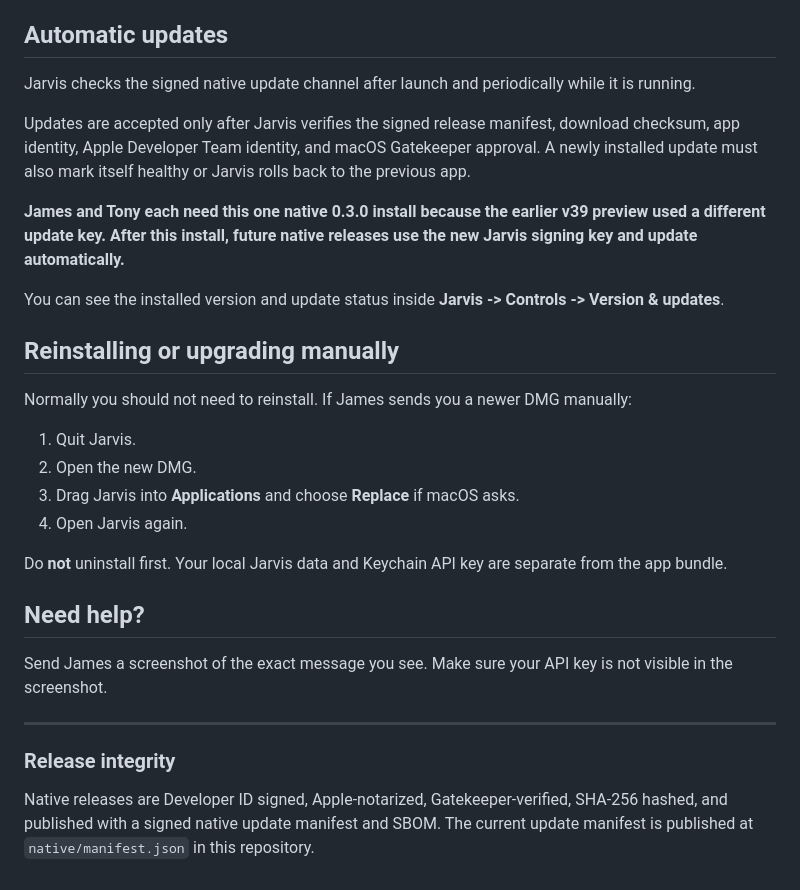
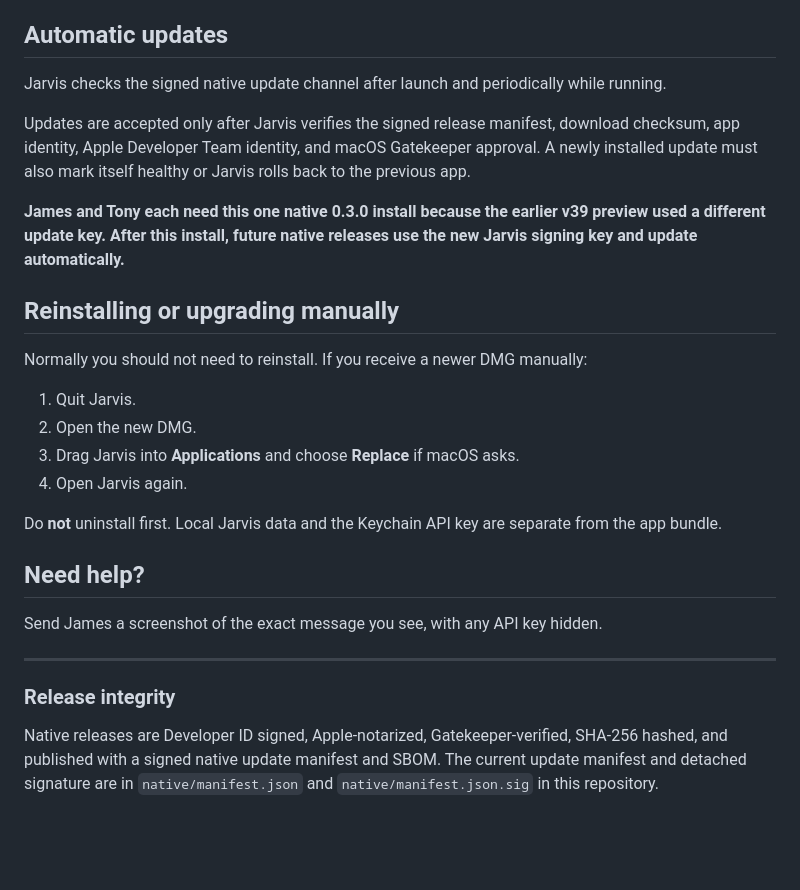
Before and after one commit to JT5D/jarvis-releases, a Markdown page: README.md, the part around one of its changes. Rendered like a GitHub page; blank space fills up the shorter version.

```diff
--- a/README.md
+++ b/README.md
@@ -50,31 +70,29 @@ For a client/demo session, you can also tell Jarvis what role or scenario to use
 
 ## Automatic updates
 
-Jarvis checks the signed native update channel after launch and periodically while it is running.
+Jarvis checks the signed native update channel after launch and periodically while running.
 
 Updates are accepted only after Jarvis verifies the signed release manifest, download checksum, app identity, Apple Developer Team identity, and macOS Gatekeeper approval. A newly installed update must also mark itself healthy or Jarvis rolls back to the previous app.
 
 **James and Tony each need this one native 0.3.0 install because the earlier v39 preview used a different update key. After this install, future native releases use the new Jarvis signing key and update automatically.**
 
-You can see the installed version and update status inside **Jarvis -> Controls -> Version & updates**.
-
 ## Reinstalling or upgrading manually
 
-Normally you should not need to reinstall. If James sends you a newer DMG manually:
+Normally you should not need to reinstall. If you receive a newer DMG manually:
 
 1. Quit Jarvis.
 2. Open the new DMG.
 3. Drag Jarvis into **Applications** and choose **Replace** if macOS asks.
 4. Open Jarvis again.
 
-Do **not** uninstall first. Your local Jarvis data and Keychain API key are separate from the app bundle.
+Do **not** uninstall first. Local Jarvis data and the Keychain API key are separate from the app bundle.
 
 ## Need help?
 
-Send James a screenshot of the exact message you see. Make sure your API key is not visible in the screenshot.
+Send James a screenshot of the exact message you see, with any API key hidden.
 
 ---
 
 ### Release integrity
 
-Native releases are Developer ID signed, Apple-notarized, Gatekeeper-verified, SHA-256 hashed, and published with a signed native update manifest and SBOM. The current update manifest is published at `native/manifest.json` in this repository.
+Native releases are Developer ID signed, Apple-notarized, Gatekeeper-verified, SHA-256 hashed, and published with a signed native update manifest and SBOM. The current update manifest and detached signature are in `native/manifest.json` and `native/manifest.json.sig` in this repository.
```
Also changed, not shown: other parts of README.md (+37 -17 lines).
